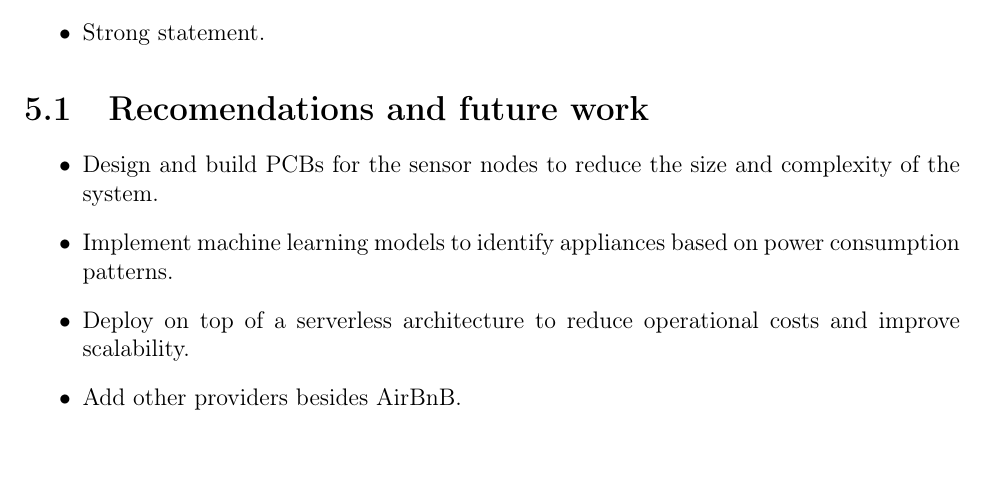
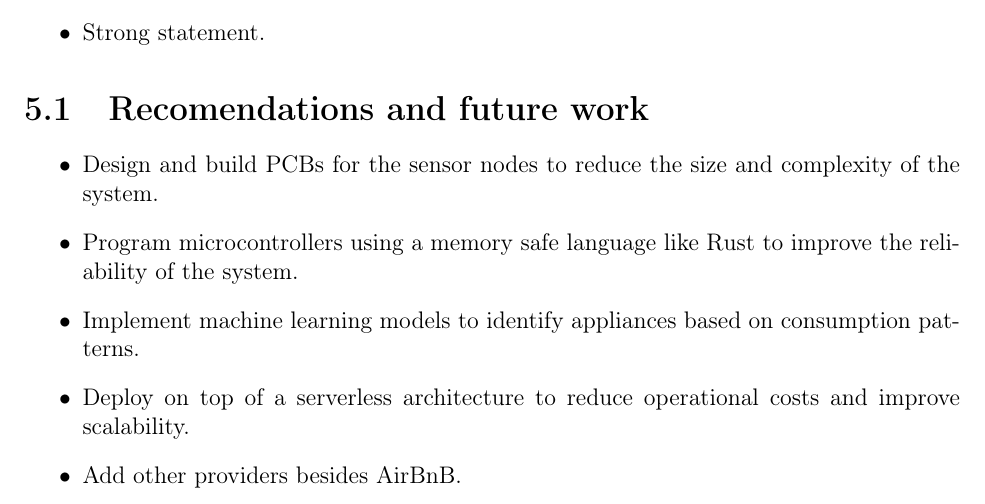
Before and after one commit to danielmonterocr/project-module-2024-apr, a LaTeX thesis (docs/final-report/final-report.tex, which reads docs/final-report/chapter5.tex): part of page 37 of 59, cut so that both start at the same text, the shorter picture padded with empty space. Compiled offline with pdfLaTeX.

Commit message:
Update Chapter 5

```diff
--- a/docs/final-report/chapter5.tex
+++ b/docs/final-report/chapter5.tex
@@ -21,7 +21,8 @@
 
 \begin{itemize}
     \item Design and build PCBs for the sensor nodes to reduce the size and complexity of the system.
-    \item Implement machine learning models to identify appliances based on power consumption patterns.
+    \item Program microcontrollers using a memory safe language like Rust to improve the reliability of the system.
+    \item Implement machine learning models to identify appliances based on consumption patterns.
     \item Deploy on top of a serverless architecture to reduce operational costs and improve scalability.
     \item Add other providers besides AirBnB.
 \end{itemize}
```
